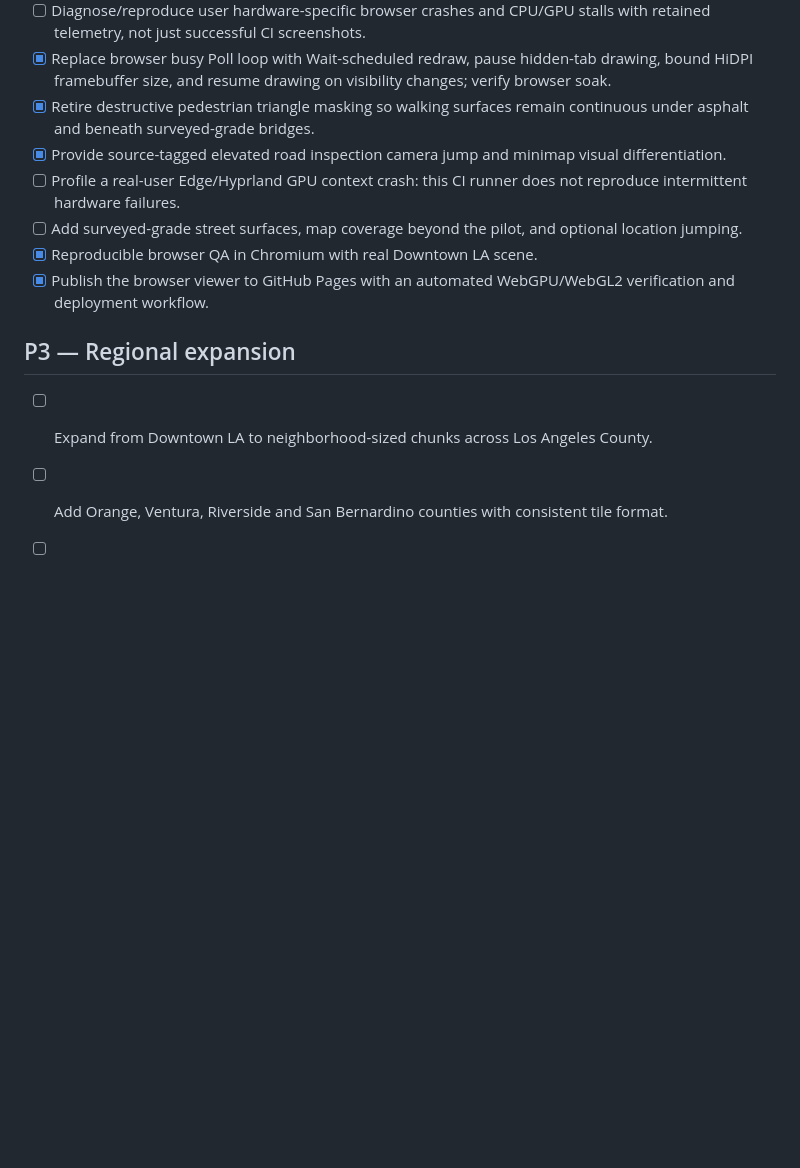
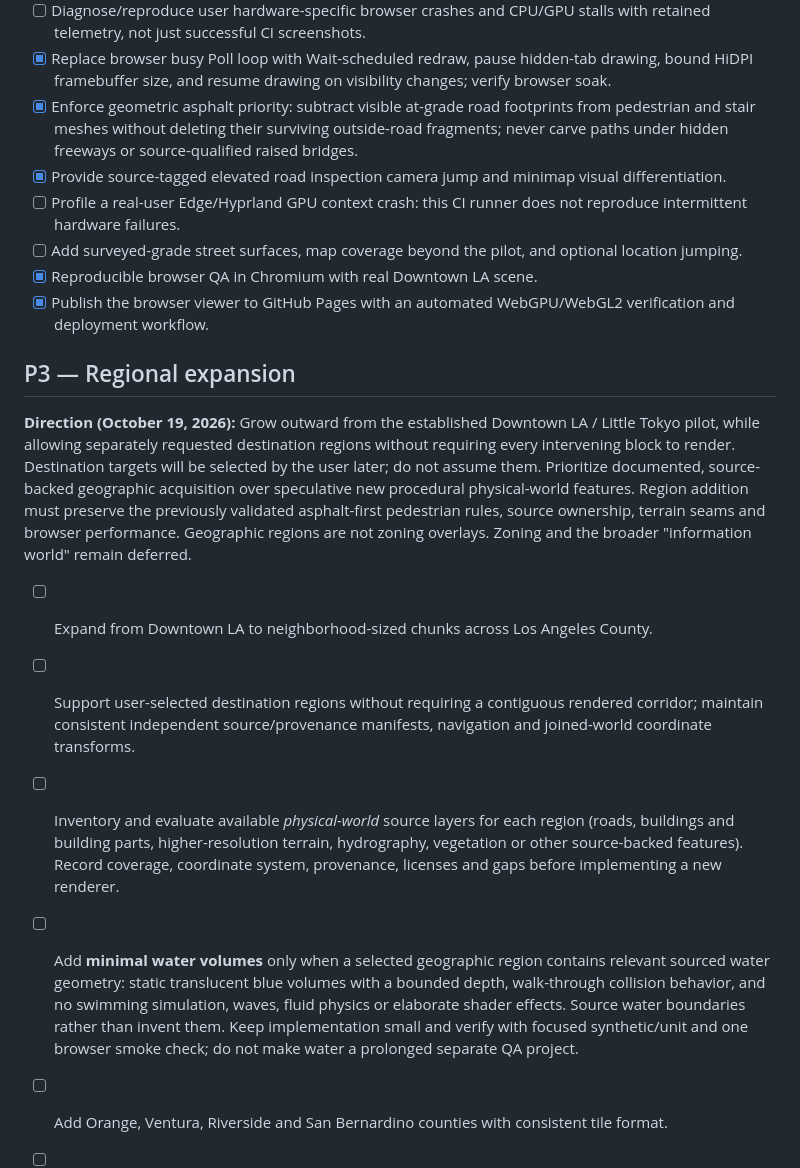
Before and after one commit to sguzman/urbarium, a Markdown page: docs/ROADMAP.md, the part around the change. Drawn GitHub-style; blank space fills up the shorter version.

Commit message:
docs: record data-first LA expansion, user destination regions and intentionally simple water

```diff
--- a/docs/ROADMAP.md
+++ b/docs/ROADMAP.md
@@ -102,8 +102,10 @@ criteria in [FREEWAY_RECONSTRUCTION.md](FREEWAY_RECONSTRUCTION.md) pass.
 - [x] Report actual per-asset CacheStorage hits/network downloads and startup phases rather than claiming the cache is ready before checking it.
 - [ ] Diagnose/reproduce user hardware-specific browser crashes and CPU/GPU stalls with retained telemetry, not just successful CI screenshots.
 - [x] Replace browser busy Poll loop with Wait-scheduled redraw, pause hidden-tab drawing, bound HiDPI framebuffer size, and resume drawing on visibility changes; verify browser soak.
-- [x] Retire destructive pedestrian triangle masking so walking surfaces
-      remain continuous under asphalt and beneath surveyed-grade bridges.
+- [x] Enforce geometric asphalt priority: subtract visible at-grade road
+      footprints from pedestrian and stair meshes without deleting their
+      surviving outside-road fragments; never carve paths under hidden
+      freeways or source-qualified raised bridges.
 - [x] Provide source-tagged elevated road inspection camera jump and minimap visual differentiation.
 - [ ] Profile a real-user Edge/Hyprland GPU context crash: this CI runner does not reproduce intermittent hardware failures.
 - [ ] Add surveyed-grade street surfaces, map coverage beyond the pilot, and optional location jumping.
@@ -112,7 +114,32 @@ criteria in [FREEWAY_RECONSTRUCTION.md](FREEWAY_RECONSTRUCTION.md) pass.
 
 ## P3 — Regional expansion
 
+**Direction (October 19, 2026):** Grow outward from the established Downtown
+LA / Little Tokyo pilot, while allowing separately requested destination
+regions without requiring every intervening block to render. Destination
+targets will be selected by the user later; do not assume them. Prioritize
+documented, source-backed geographic acquisition over speculative new
+procedural physical-world features. Region addition must preserve the
+previously validated asphalt-first pedestrian rules, source ownership,
+terrain seams and browser performance. Geographic regions are not zoning
+overlays. Zoning and the broader "information world" remain deferred.
+
 - [ ] Expand from Downtown LA to neighborhood-sized chunks across Los Angeles County.
+- [ ] Support user-selected destination regions without requiring a contiguous
+      rendered corridor; maintain consistent independent source/provenance
+      manifests, navigation and joined-world coordinate transforms.
+- [ ] Inventory and evaluate available *physical-world* source layers for
+      each region (roads, buildings and building parts, higher-resolution
+      terrain, hydrography, vegetation or other source-backed features).
+      Record coverage, coordinate system, provenance, licenses and gaps
+      before implementing a new renderer.
+- [ ] Add **minimal water volumes** only when a selected geographic region
+      contains relevant sourced water geometry: static translucent blue
+      volumes with a bounded depth, walk-through collision behavior, and no
+      swimming simulation, waves, fluid physics or elaborate shader effects.
+      Source water boundaries rather than invent them. Keep implementation
+      small and verify with focused synthetic/unit and one browser smoke
+      check; do not make water a prolonged separate QA project.
 - [ ] Add Orange, Ventura, Riverside and San Bernardino counties with consistent tile format.
 - [ ] Quality dashboards for completeness, stale features, LOD budget and gap analysis.
 - [ ] Deploy streamed, offline-cacheable regional datasets; keep original-source attribution visible.
```
